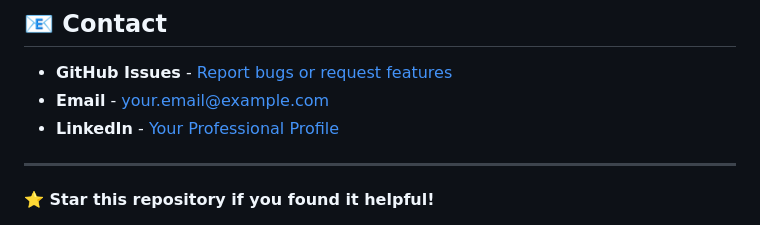
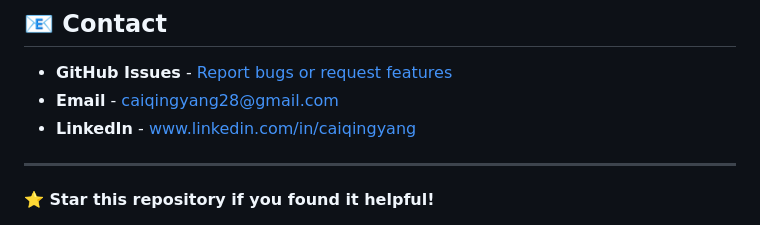
Before and after one commit to JessicaCaiqingYang/Crypto-Compliance-Visualiser, a Markdown page: README.md, the part around the change. Rendered like a GitHub page.

```diff
--- a/README.md
+++ b/README.md
@@ -265,8 +265,8 @@ This project is licensed under the MIT License - see the [LICENSE](LICENSE) file
 ## 📧 Contact
 
 - **GitHub Issues** - [Report bugs or request features](https://github.com/your-username/crypto-network-visualizer/issues)
-- **Email** - your.email@example.com
-- **LinkedIn** - [Your Professional Profile](https://linkedin.com/in/yourprofile)
+- **Email** - caiqingyang28@gmail.com
+- **LinkedIn** - www.linkedin.com/in/caiqingyang
 
 ---
 
```
